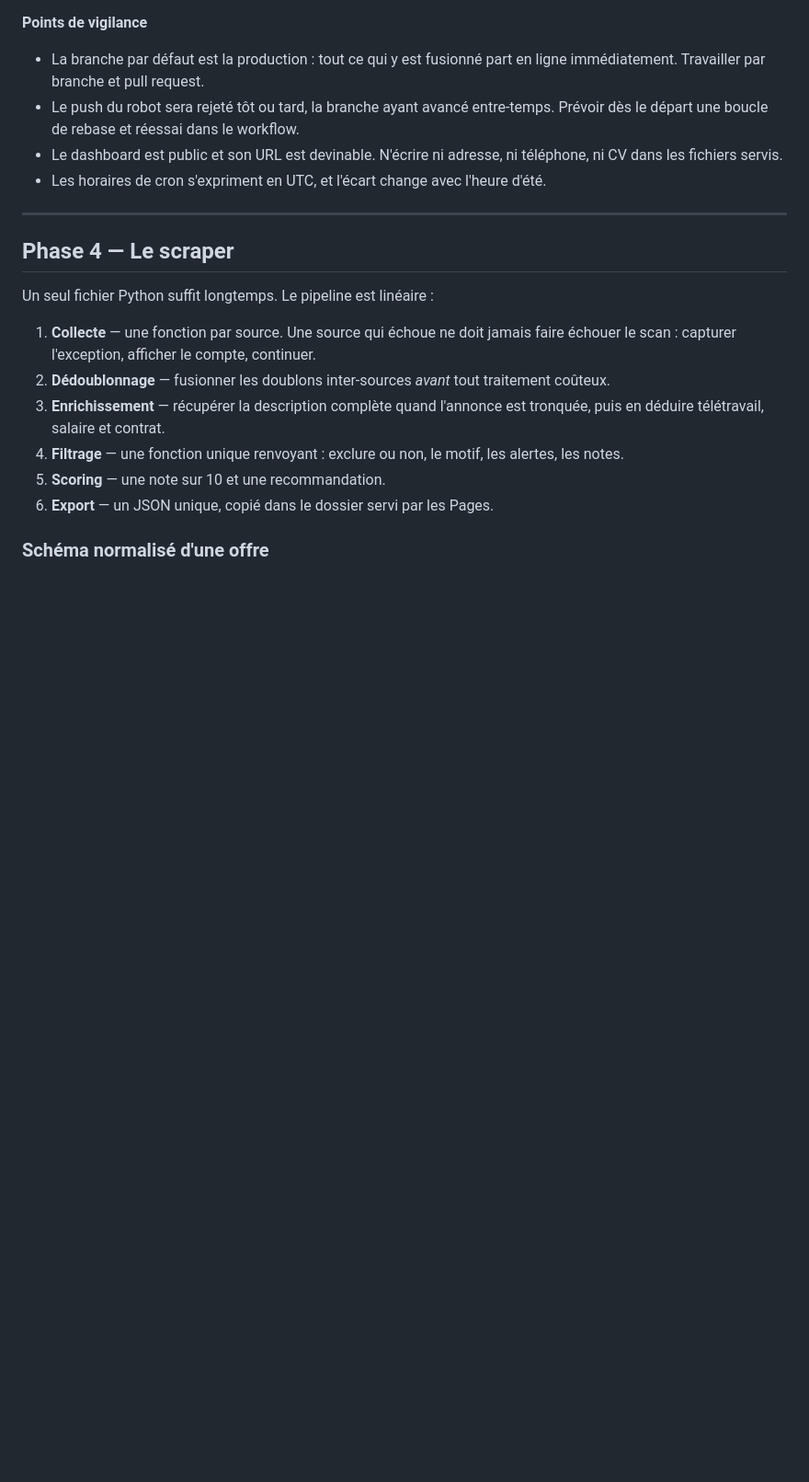
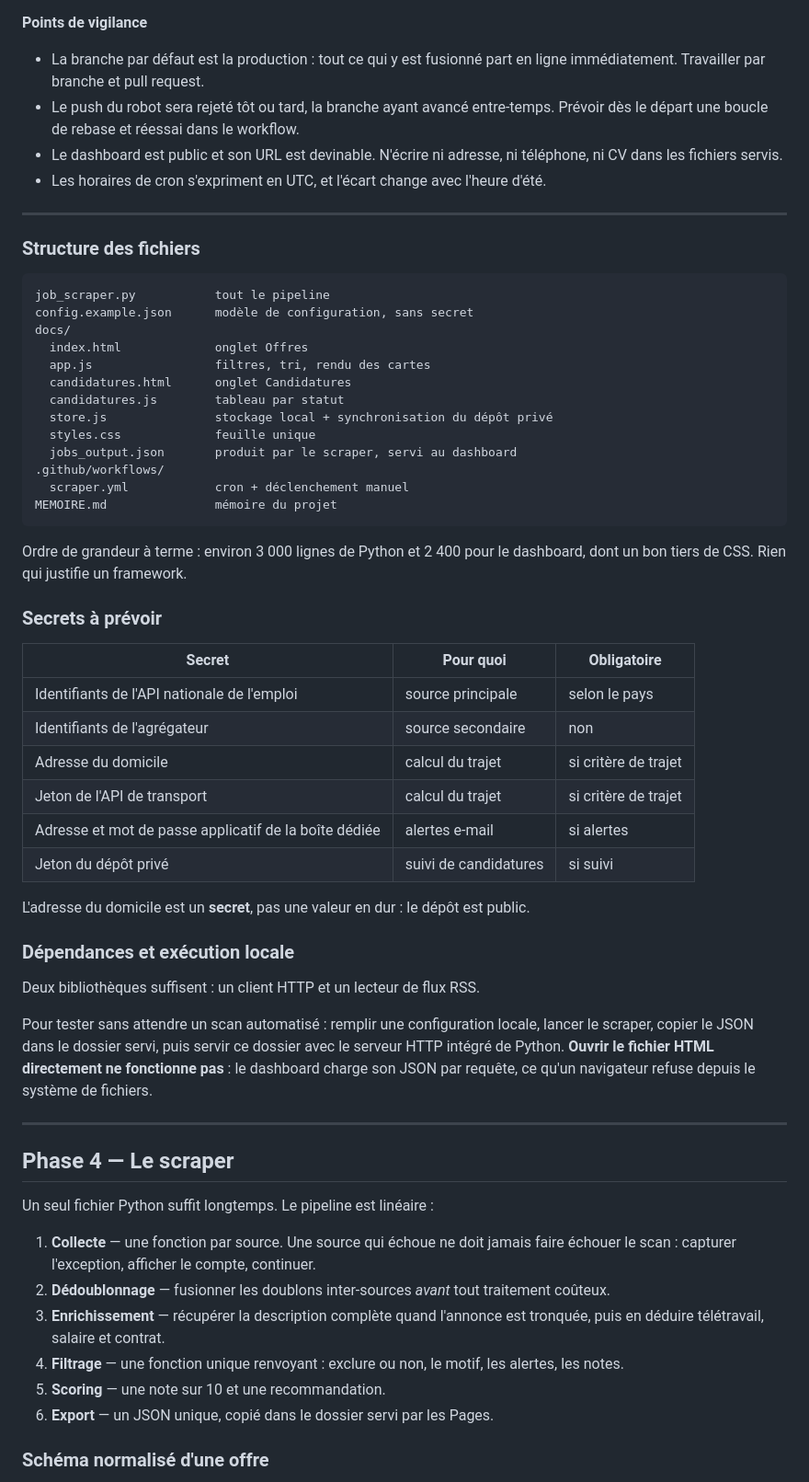
Before and after one commit to HeloisePorpe/recherche-emploi, a Markdown page: PLAYBOOK.md, the part around one of its changes. Shown at 92% size. Rendered like a GitHub page; blank space fills up the shorter version.

````diff
--- a/PLAYBOOK.md
+++ b/PLAYBOOK.md
@@ -122,6 +141,53 @@ tourne en permanence : le robot écrit un fichier, le dashboard le lit.
 - Le dashboard est public et son URL est devinable. N'écrire ni adresse, ni
   téléphone, ni CV dans les fichiers servis.
 - Les horaires de cron s'expriment en UTC, et l'écart change avec l'heure d'été.
+
+---
+
+### Structure des fichiers
+
+```
+job_scraper.py           tout le pipeline
+config.example.json      modèle de configuration, sans secret
+docs/
+  index.html             onglet Offres
+  app.js                 filtres, tri, rendu des cartes
+  candidatures.html      onglet Candidatures
+  candidatures.js        tableau par statut
+  store.js               stockage local + synchronisation du dépôt privé
+  styles.css             feuille unique
+  jobs_output.json       produit par le scraper, servi au dashboard
+.github/workflows/
+  scraper.yml            cron + déclenchement manuel
+MEMOIRE.md               mémoire du projet
+```
+
+Ordre de grandeur à terme : environ 3 000 lignes de Python et 2 400 pour le
+dashboard, dont un bon tiers de CSS. Rien qui justifie un framework.
+
+### Secrets à prévoir
+
+| Secret | Pour quoi | Obligatoire |
+| --- | --- | --- |
+| Identifiants de l'API nationale de l'emploi | source principale | selon le pays |
+| Identifiants de l'agrégateur | source secondaire | non |
+| Adresse du domicile | calcul du trajet | si critère de trajet |
+| Jeton de l'API de transport | calcul du trajet | si critère de trajet |
+| Adresse et mot de passe applicatif de la boîte dédiée | alertes e-mail | si alertes |
+| Jeton du dépôt privé | suivi de candidatures | si suivi |
+
+L'adresse du domicile est un **secret**, pas une valeur en dur : le dépôt est
+public.
+
+### Dépendances et exécution locale
+
+Deux bibliothèques suffisent : un client HTTP et un lecteur de flux RSS.
+
+Pour tester sans attendre un scan automatisé : remplir une configuration
+locale, lancer le scraper, copier le JSON dans le dossier servi, puis servir
+ce dossier avec le serveur HTTP intégré de Python. **Ouvrir le fichier HTML
+directement ne fonctionne pas** : le dashboard charge son JSON par requête, ce
+qu'un navigateur refuse depuis le système de fichiers.
 
 ---
 
````
Also changed, not shown: other parts of PLAYBOOK.md (+63 -0 lines).
